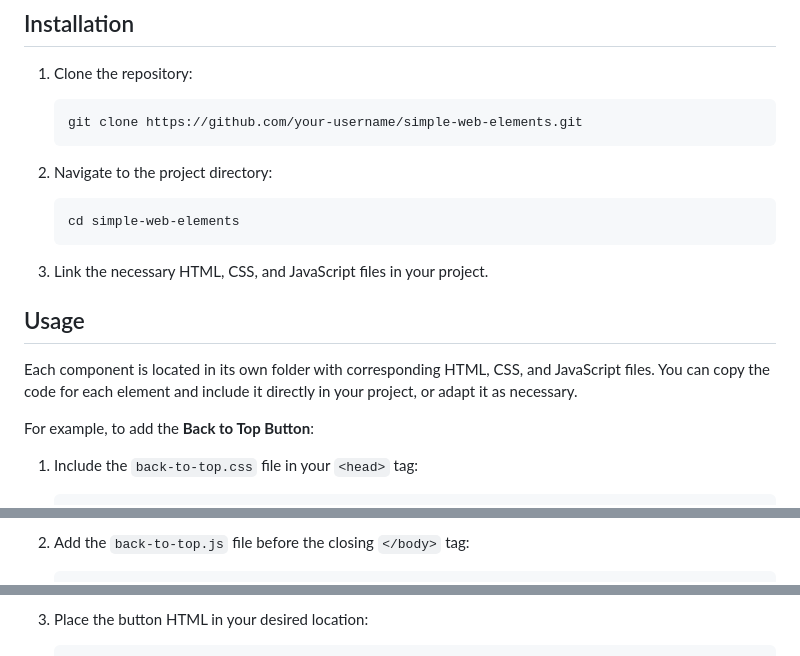
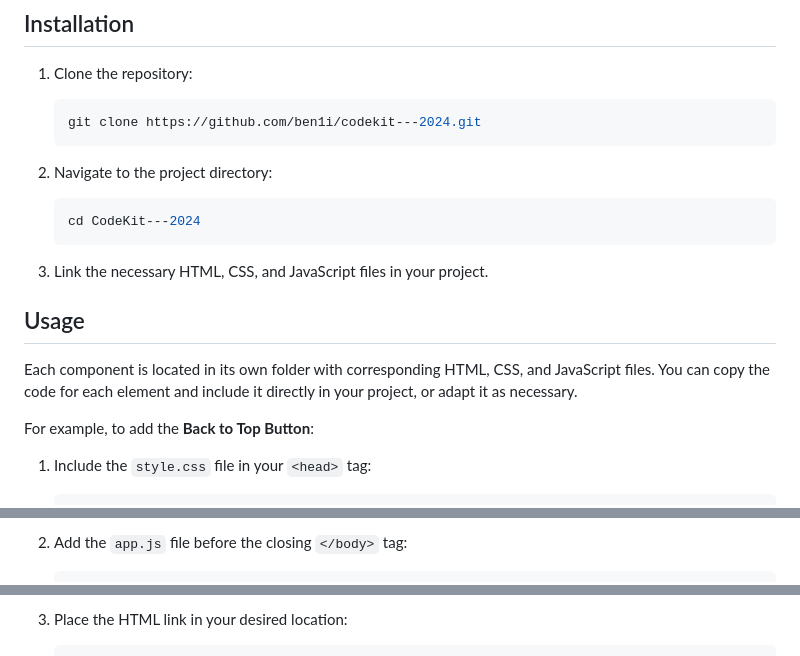
Before and after one commit to ben1i/CodeKit-2024, a Markdown page: README.md, 3 parts joined by grey strips. Rendered like a GitHub page.

Commit message:
Updated README.md
Added correct links and example codes

````diff
--- a/README.md
+++ b/README.md
@@ -31,12 +31,12 @@ This repository contains code for several common web elements that can enhance t
 
 1. Clone the repository:
     ```bash
-    git clone https://github.com/your-username/simple-web-elements.git
+    git clone https://github.com/ben1i/codekit---2024.git
     ```
 
 2. Navigate to the project directory:
     ```bash
-    cd simple-web-elements
+    cd CodeKit---2024
     ```
 
 3. Link the necessary HTML, CSS, and JavaScript files in your project.
@@ -46,5 +46,5 @@ This repository contains code for several common web elements that can enhance t
 Each component is located in its own folder with corresponding HTML, CSS, and JavaScript files. You can copy the code for each element and include it directly in your project, or adapt it as necessary.
 
 For example, to add the **Back to Top Button**:
-1. Include the `back-to-top.css` file in your `<head>` tag:
+1. Include the `style.css` file in your `<head>` tag:
     ```html
@@ -52,4 +52,4 @@ For example, to add the **Back to Top Button**:
     ```
 
-2. Add the `back-to-top.js` file before the closing `</body>` tag:
+2. Add the `app.js` file before the closing `</body>` tag:
     ```html
@@ -57,4 +57,4 @@ For example, to add the **Back to Top Button**:
     ```
 
-3. Place the button HTML in your desired location:
+3. Place the HTML link in your desired location:
     ```html
````
Also changed, not shown: other parts of README.md (+3 -3 lines).
